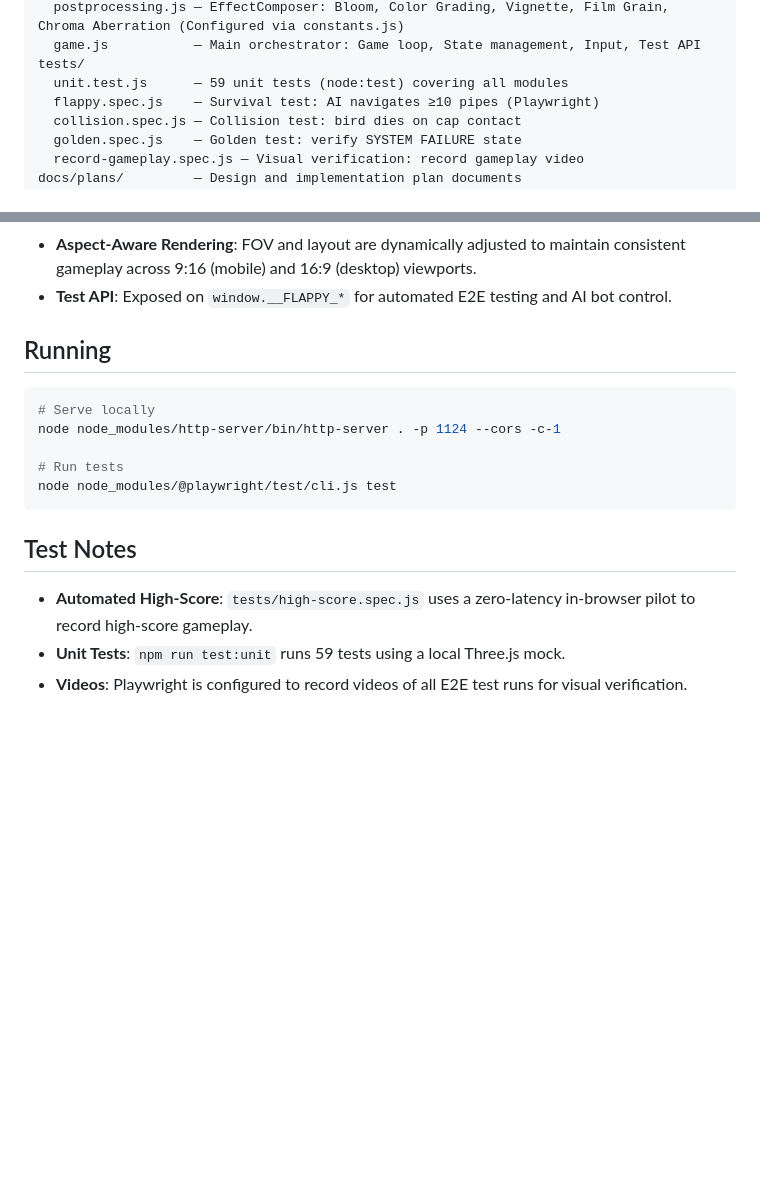
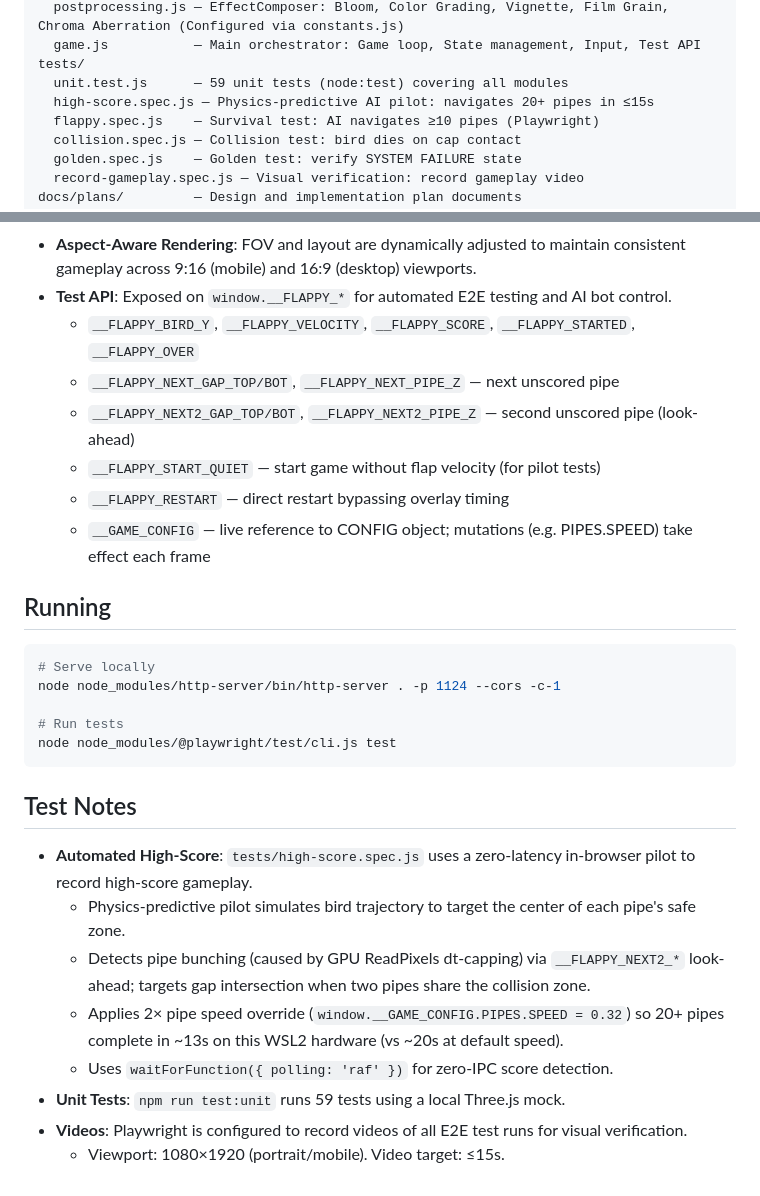
Before and after one commit to AyaSakura-comp/vibe_flappy_bird, a Markdown page: CLAUDE.md, 2 parts joined by grey strips. Drawn GitHub-style; blank space fills up the shorter version.

Commit message:
docs: update CLAUDE.md with Test API details and high-score pilot notes
Co-Authored-By: Claude Sonnet 4.6 <noreply@anthropic.com>

```diff
--- a/CLAUDE.md
+++ b/CLAUDE.md
@@ -18,6 +18,7 @@ js/
   game.js           — Main orchestrator: Game loop, State management, Input, Test API
 tests/
   unit.test.js      — 59 unit tests (node:test) covering all modules
+  high-score.spec.js — Physics-predictive AI pilot: navigates 20+ pipes in ≤15s
   flappy.spec.js    — Survival test: AI navigates ≥10 pipes (Playwright)
   collision.spec.js — Collision test: bird dies on cap contact
   golden.spec.js    — Golden test: verify SYSTEM FAILURE state
@@ -48,6 +49,12 @@ package.json
     - **VHS Effects**: Film grain, visible scanlines, and subtle chromatic aberration on edges.
 - **Aspect-Aware Rendering**: FOV and layout are dynamically adjusted to maintain consistent gameplay across 9:16 (mobile) and 16:9 (desktop) viewports.
 - **Test API**: Exposed on `window.__FLAPPY_*` for automated E2E testing and AI bot control.
+  - `__FLAPPY_BIRD_Y`, `__FLAPPY_VELOCITY`, `__FLAPPY_SCORE`, `__FLAPPY_STARTED`, `__FLAPPY_OVER`
+  - `__FLAPPY_NEXT_GAP_TOP/BOT`, `__FLAPPY_NEXT_PIPE_Z` — next unscored pipe
+  - `__FLAPPY_NEXT2_GAP_TOP/BOT`, `__FLAPPY_NEXT2_PIPE_Z` — second unscored pipe (look-ahead)
+  - `__FLAPPY_START_QUIET` — start game without flap velocity (for pilot tests)
+  - `__FLAPPY_RESTART` — direct restart bypassing overlay timing
+  - `__GAME_CONFIG` — live reference to CONFIG object; mutations (e.g. PIPES.SPEED) take effect each frame
 
 ## Running
 
@@ -62,5 +69,10 @@ node node_modules/@playwright/test/cli.js test
 ## Test Notes
 
 - **Automated High-Score**: `tests/high-score.spec.js` uses a zero-latency in-browser pilot to record high-score gameplay.
+  - Physics-predictive pilot simulates bird trajectory to target the center of each pipe's safe zone.
+  - Detects pipe bunching (caused by GPU ReadPixels dt-capping) via `__FLAPPY_NEXT2_*` look-ahead; targets gap intersection when two pipes share the collision zone.
+  - Applies 2× pipe speed override (`window.__GAME_CONFIG.PIPES.SPEED = 0.32`) so 20+ pipes complete in ~13s on this WSL2 hardware (vs ~20s at default speed).
+  - Uses `waitForFunction({ polling: 'raf' })` for zero-IPC score detection.
 - **Unit Tests**: `npm run test:unit` runs 59 tests using a local Three.js mock.
 - **Videos**: Playwright is configured to record videos of all E2E test runs for visual verification.
+  - Viewport: 1080×1920 (portrait/mobile). Video target: ≤15s.
```
